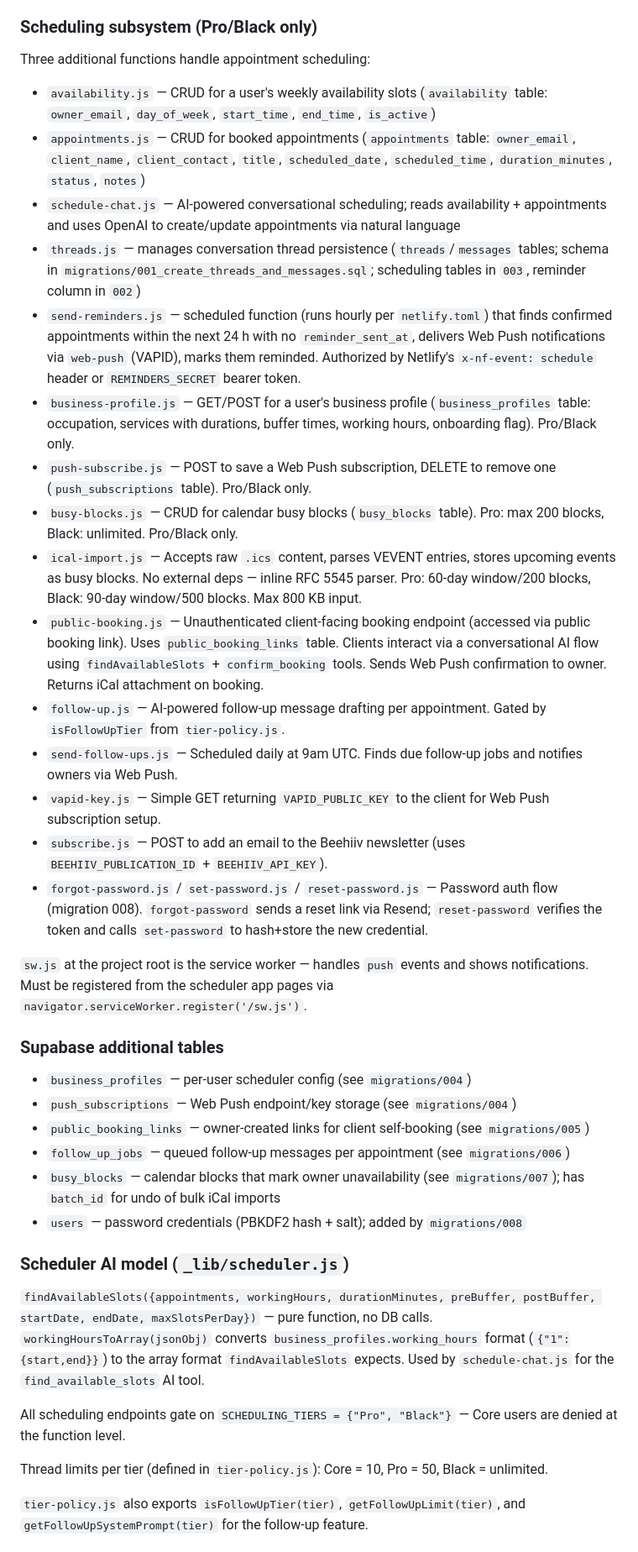
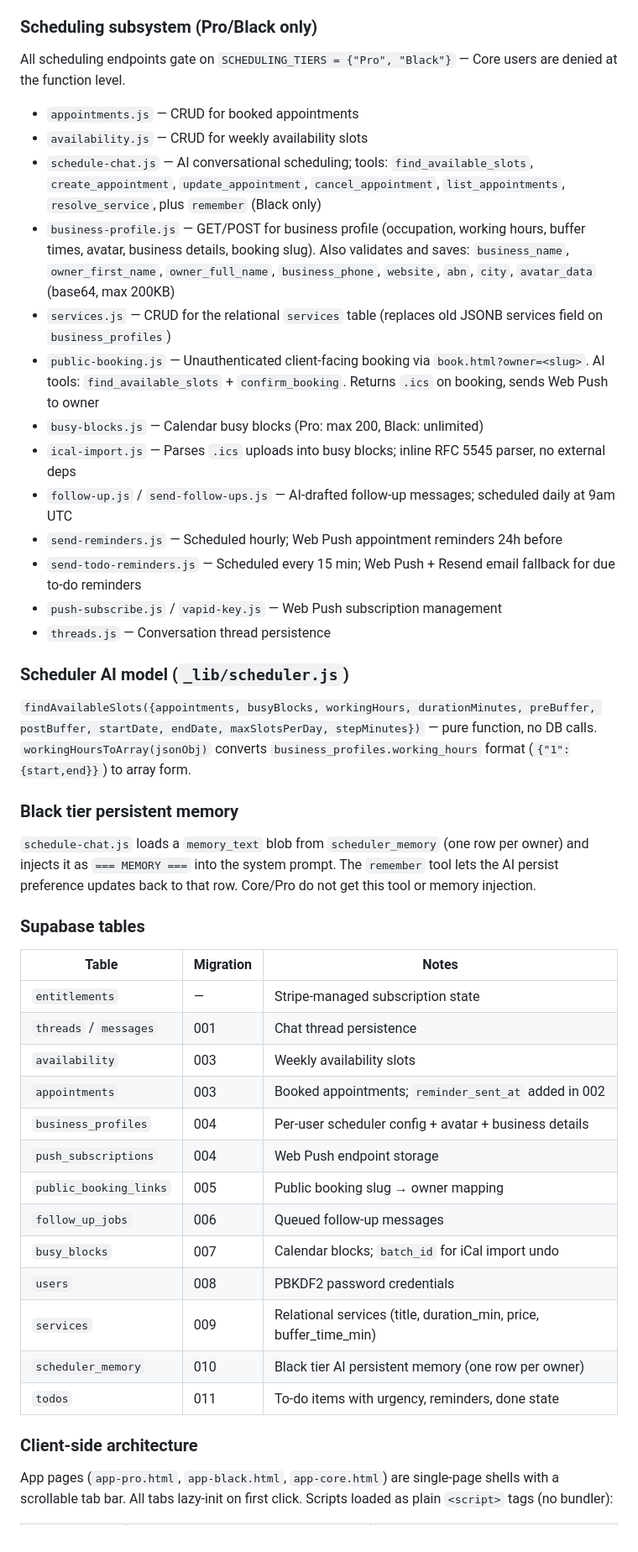
Before and after one commit to Text-Boss/textboss, a Markdown page: CLAUDE.md, the part around one of its changes. Shown at 84% size. Drawn GitHub-style.

Commit message:
docs: update CLAUDE.md with migrations 009-011, client scripts, wizard, booking page
Co-Authored-By: Claude Sonnet 4.6 <noreply@anthropic.com>

```diff
--- a/CLAUDE.md
+++ b/CLAUDE.md
@@ -76,38 +78,44 @@ Message format in the `input` array: user turns use `{ type: "input_text", text
 
 ### Scheduling subsystem (Pro/Black only)
-Three additional functions handle appointment scheduling:
-- `availability.js` — CRUD for a user's weekly availability slots (`availability` table: `owner_email`, `day_of_week`, `start_time`, `end_time`, `is_active`)
-- `appointments.js` — CRUD for booked appointments (`appointments` table: `owner_email`, `client_name`, `client_contact`, `title`, `scheduled_date`, `scheduled_time`, `duration_minutes`, `status`, `notes`)
-- `schedule-chat.js` — AI-powered conversational scheduling; reads availability + appointments and uses OpenAI to create/update appointments via natural language
-- `threads.js` — manages conversation thread persistence (`threads`/`messages` tables; schema in `migrations/001_create_threads_and_messages.sql`; scheduling tables in `003`, reminder column in `002`)
-- `send-reminders.js` — scheduled function (runs hourly per `netlify.toml`) that finds confirmed appointments within the next 24 h with no `reminder_sent_at`, delivers Web Push notifications via `web-push` (VAPID), marks them reminded. Authorized by Netlify's `x-nf-event: schedule` header or `REMINDERS_SECRET` bearer token.
-- `business-profile.js` — GET/POST for a user's business profile (`business_profiles` table: occupation, services with durations, buffer times, working hours, onboarding flag). Pro/Black only.
-- `push-subscribe.js` — POST to save a Web Push subscription, DELETE to remove one (`push_subscriptions` table). Pro/Black only.
-- `busy-blocks.js` — CRUD for calendar busy blocks (`busy_blocks` table). Pro: max 200 blocks, Black: unlimited. Pro/Black only.
-- `ical-import.js` — Accepts raw `.ics` content, parses VEVENT entries, stores upcoming events as busy blocks. No external deps — inline RFC 5545 parser. Pro: 60-day window/200 blocks, Black: 90-day window/500 blocks. Max 800 KB input.
-- `public-booking.js` — Unauthenticated client-facing booking endpoint (accessed via public booking link). Uses `public_booking_links` table. Clients interact via a conversational AI flow using `findAvailableSlots` + `confirm_booking` tools. Sends Web Push confirmation to owner. Returns iCal attachment on booking.
-- `follow-up.js` — AI-powered follow-up message drafting per appointment. Gated by `isFollowUpTier` from `tier-policy.js`.
-- `send-follow-ups.js` — Scheduled daily at 9am UTC. Finds due follow-up jobs and notifies owners via Web Push.
-- `vapid-key.js` — Simple GET returning `VAPID_PUBLIC_KEY` to the client for Web Push subscription setup.
-- `subscribe.js` — POST to add an email to the Beehiiv newsletter (uses `BEEHIIV_PUBLICATION_ID` + `BEEHIIV_API_KEY`).
-- `forgot-password.js` / `set-password.js` / `reset-password.js` — Password auth flow (migration 008). `forgot-password` sends a reset link via Resend; `reset-password` verifies the token and calls `set-password` to hash+store the new credential.
+All scheduling endpoints gate on `SCHEDULING_TIERS = {"Pro", "Black"}` — Core users are denied at the function level.
 
-`sw.js` at the project root is the service worker — handles `push` events and shows notifications. Must be registered from the scheduler app pages via `navigator.serviceWorker.register('/sw.js')`.
-
-### Supabase additional tables
-- `business_profiles` — per-user scheduler config (see `migrations/004`)
-- `push_subscriptions` — Web Push endpoint/key storage (see `migrations/004`)
-- `public_booking_links` — owner-created links for client self-booking (see `migrations/005`)
-- `follow_up_jobs` — queued follow-up messages per appointment (see `migrations/006`)
-- `busy_blocks` — calendar blocks that mark owner unavailability (see `migrations/007`); has `batch_id` for undo of bulk iCal imports
-- `users` — password credentials (PBKDF2 hash + salt); added by `migrations/008`
+- `appointments.js` — CRUD for booked appointments
+- `availability.js` — CRUD for weekly availability slots
+- `schedule-chat.js` — AI conversational scheduling; tools: `find_available_slots`, `create_appointment`, `update_appointment`, `cancel_appointment`, `list_appointments`, `resolve_service`, plus `remember` (Black only)
+- `business-profile.js` — GET/POST for business profile (occupation, working hours, buffer times, avatar, business details, booking slug). Also validates and saves: `business_name`, `owner_first_name`, `owner_full_name`, `business_phone`, `website`, `abn`, `city`, `avatar_data` (base64, max 200KB)
+- `services.js` — CRUD for the relational `services` table (replaces old JSONB services field on `business_profiles`)
+- `public-booking.js` — Unauthenticated client-facing booking via `book.html?owner=<slug>`. AI tools: `find_available_slots` + `confirm_booking`. Returns `.ics` on booking, sends Web Push to owner
+- `busy-blocks.js` — Calendar busy blocks (Pro: max 200, Black: unlimited)
+- `ical-import.js` — Parses `.ics` uploads into busy blocks; inline RFC 5545 parser, no external deps
+- `follow-up.js` / `send-follow-ups.js` — AI-drafted follow-up messages; scheduled daily at 9am UTC
+- `send-reminders.js` — Scheduled hourly; Web Push appointment reminders 24h before
+- `send-todo-reminders.js` — Scheduled every 15 min; Web Push + Resend email fallback for due to-do reminders
+- `push-subscribe.js` / `vapid-key.js` — Web Push subscription management
+- `threads.js` — Conversation thread persistence
 
 ### Scheduler AI model (`_lib/scheduler.js`)
-`findAvailableSlots({appointments, workingHours, durationMinutes, preBuffer, postBuffer, startDate, endDate, maxSlotsPerDay})` — pure function, no DB calls. `workingHoursToArray(jsonObj)` converts `business_profiles.working_hours` format (`{"1":{start,end}}`) to the array format `findAvailableSlots` expects. Used by `schedule-chat.js` for the `find_available_slots` AI tool.
+`findAvailableSlots({appointments, busyBlocks, workingHours, durationMinutes, preBuffer, postBuffer, startDate, endDate, maxSlotsPerDay, stepMinutes})` — pure function, no DB calls. `workingHoursToArray(jsonObj)` converts `business_profiles.working_hours` format (`{"1":{start,end}}`) to array form.
 
-All scheduling endpoints gate on `SCHEDULING_TIERS = {"Pro", "Black"}` — Core users are denied at the function level.
+### Black tier persistent memory
+`schedule-chat.js` loads a `memory_text` blob from `scheduler_memory` (one row per owner) and injects it as `=== MEMORY ===` into the system prompt. The `remember` tool lets the AI persist preference updates back to that row. Core/Pro do not get this tool or memory injection.
 
-Thread limits per tier (defined in `tier-policy.js`): Core = 10, Pro = 50, Black = unlimited.
+### Supabase tables
+| Table | Migration | Notes |
+|---|---|---|
+| `entitlements` | — | Stripe-managed subscription state |
+| `threads` / `messages` | 001 | Chat thread persistence |
+| `availability` | 003 | Weekly availability slots |
+| `appointments` | 003 | Booked appointments; `reminder_sent_at` added in 002 |
+| `business_profiles` | 004 | Per-user scheduler config + avatar + business details |
+| `push_subscriptions` | 004 | Web Push endpoint storage |
+| `public_booking_links` | 005 | Public booking slug → owner mapping |
+| `follow_up_jobs` | 006 | Queued follow-up messages |
+| `busy_blocks` | 007 | Calendar blocks; `batch_id` for iCal import undo |
+| `users` | 008 | PBKDF2 password credentials |
+| `services` | 009 | Relational services (title, duration_min, price, buffer_time_min) |
+| `scheduler_memory` | 010 | Black tier AI persistent memory (one row per owner) |
+| `todos` | 011 | To-do items with urgency, reminders, done state |
 
-`tier-policy.js` also exports `isFollowUpTier(tier)`, `getFollowUpLimit(tier)`, and `getFollowUpSystemPrompt(tier)` for the follow-up feature.
+### Client-side architecture
+App pages (`app-pro.html`, `app-black.html`, `app-core.html`) are single-page shells with a scrollable tab bar. All tabs lazy-init on first click. Scripts loaded as plain `<script>` tags (no bundler):
 
```
Also changed, not shown: other parts of CLAUDE.md (+30 -18 lines).
